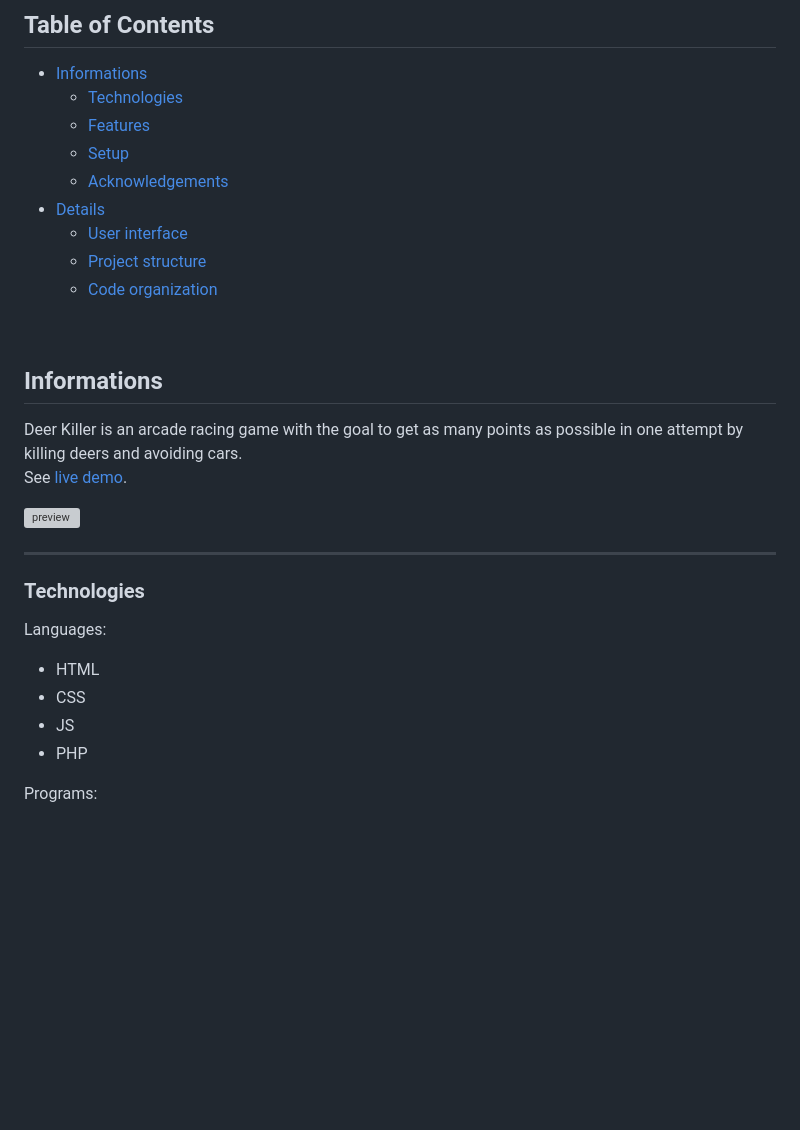
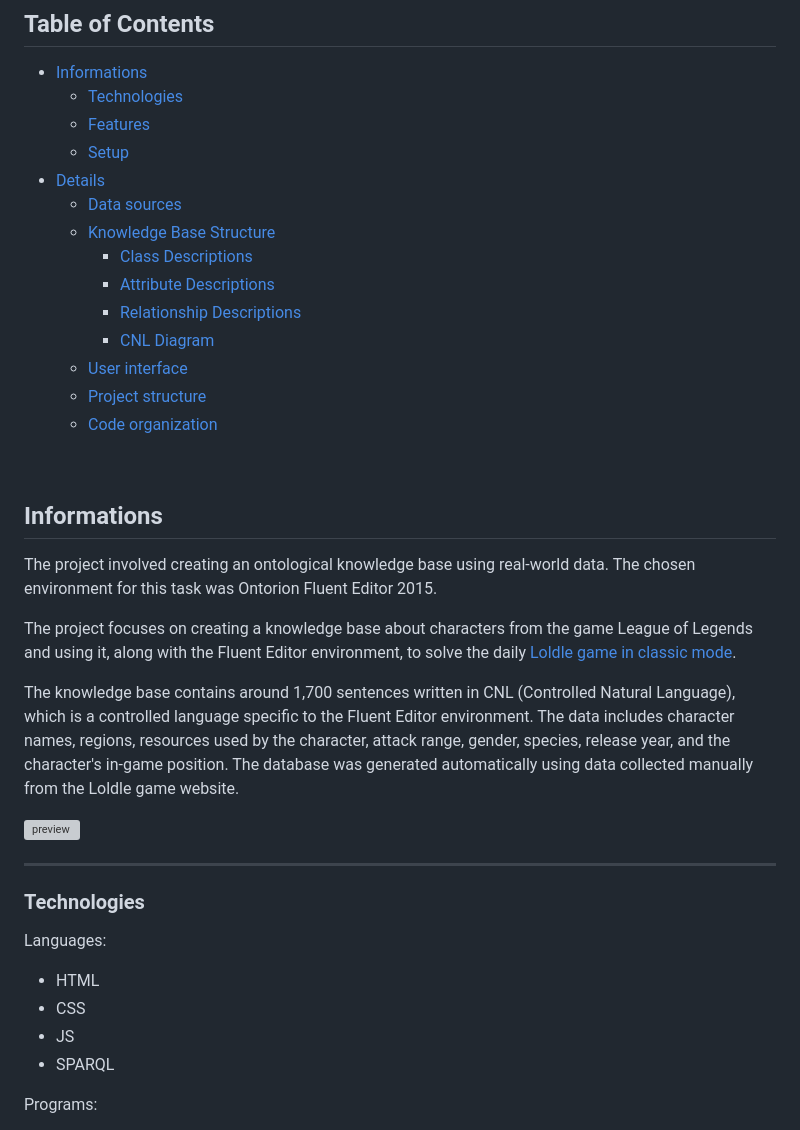
Before and after one commit to Pasek108/UR-LoldleSolver, a Markdown page: README.md, the part around one of its changes. Rendered like a GitHub page; blank space fills up the shorter version; grey boxes are pictures that could not be loaded.

```diff
--- a/README.md
+++ b/README.md
@@ -17,8 +17,13 @@
   * [Technologies](#technologies)
   * [Features](#features)
   * [Setup](#setup)
-  * [Acknowledgements](#acknowledgements)
 * [Details](#details)
+  * [Data sources](#data-sources)
+  * [Knowledge Base Structure](#knowledge-base-structure)
+    * [Class Descriptions](#class-Descriptions)
+    * [Attribute Descriptions](#attribute-descriptions)
+    * [Relationship Descriptions](#relationship-descriptions)
+    * [CNL Diagram](#cnl-diagram)
   * [User interface](#user-interface)
   * [Project structure](#project-structure)
   * [Code organization](#code-organization)
@@ -26,8 +31,11 @@
 <br>
 
 ## Informations
-Deer Killer is an arcade racing game with the goal to get as many points as possible in one attempt by killing deers and avoiding cars. <br>
-See [live demo](https://artur-pas.000webhostapp.com/DeerKiller/).
+The project involved creating an ontological knowledge base using real-world data. The chosen environment for this task was Ontorion Fluent Editor 2015.
+
+The project focuses on creating a knowledge base about characters from the game League of Legends and using it, along with the Fluent Editor environment, to solve the daily [Loldle game in classic mode](https://loldle.net/classic).
+
+The knowledge base contains around 1,700 sentences written in CNL (Controlled Natural Language), which is a controlled language specific to the Fluent Editor environment. The data includes character names, regions, resources used by the character, attack range, gender, species, release year, and the character's in-game position. The database was generated automatically using data collected manually from the Loldle game website.
 
 ![preview](/_for_readme/preview.png)
 
@@ -38,6 +46,6 @@ Languages:
 - HTML
 - CSS
 - JS
-- PHP
+- SPARQL
 
 Programs:
```
Also changed, not shown: other parts of README.md (+75 -34 lines).
